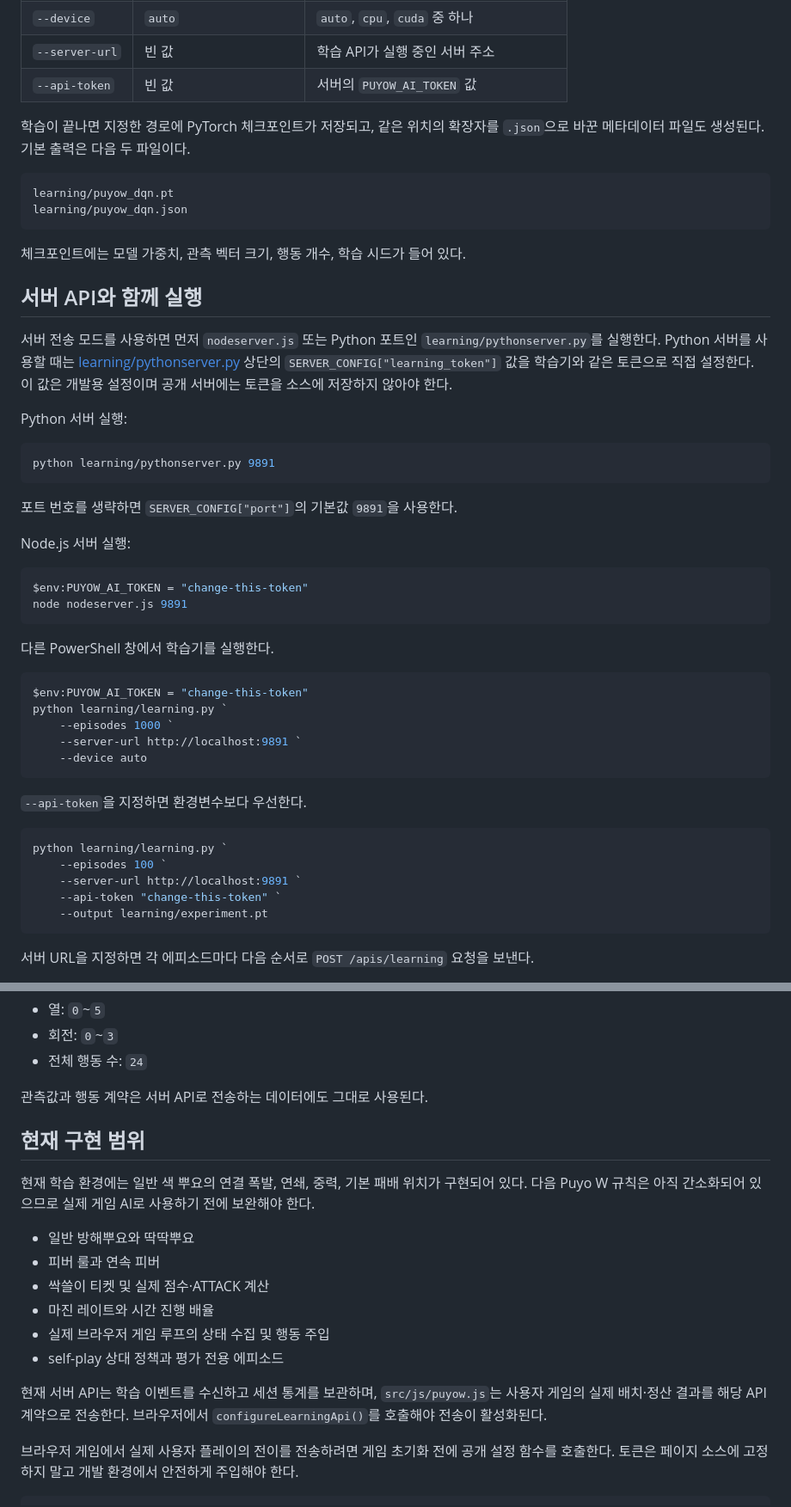
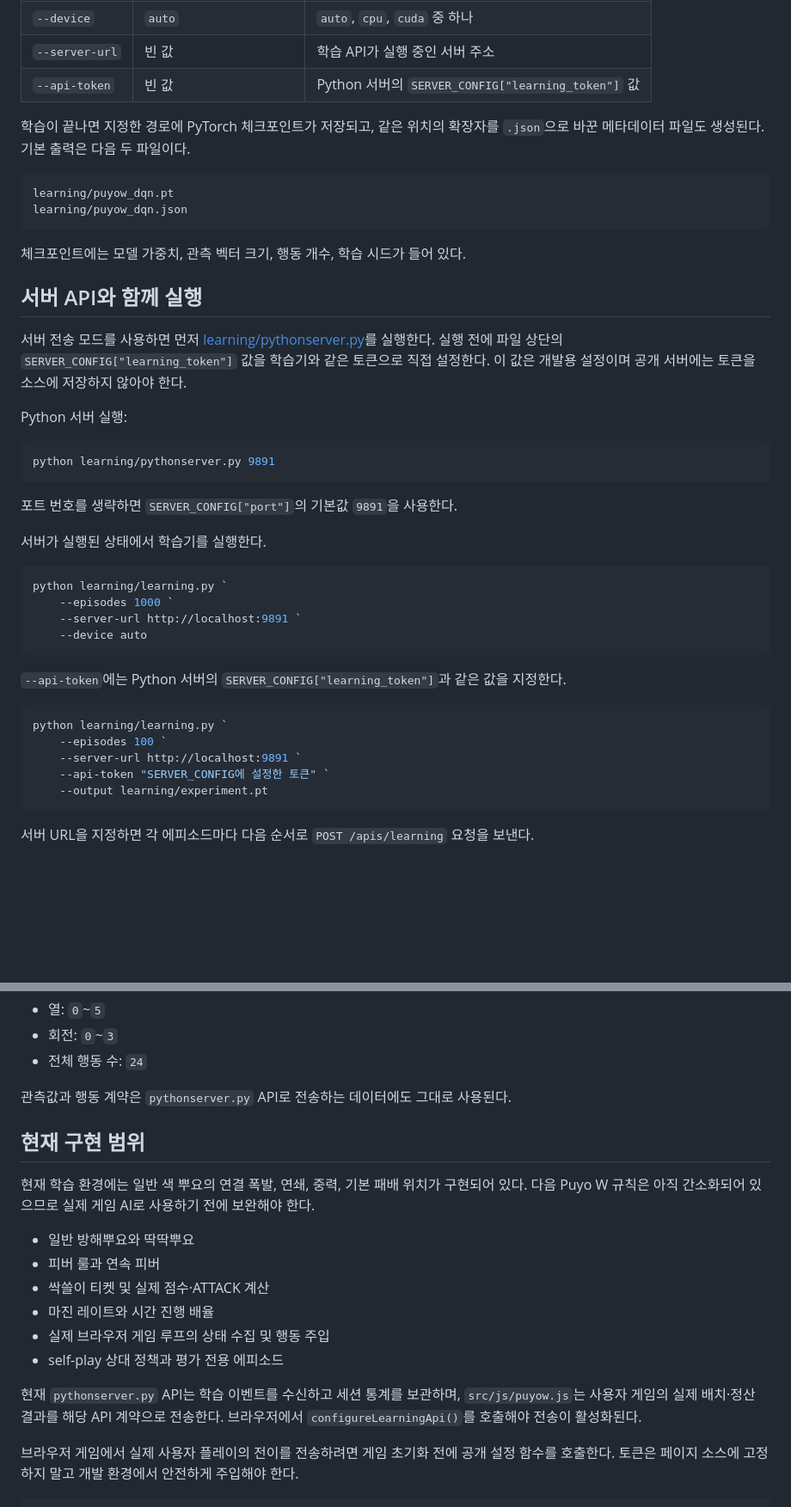
Before and after one commit to HJOW/puyow, a Markdown page: docs/MachineLearning.md, 2 parts joined by grey strips. Shown at 86% size. GitHub-like rendering; blank space fills up the shorter version.

````diff
--- a/docs/MachineLearning.md
+++ b/docs/MachineLearning.md
@@ -29,7 +29,7 @@ python learning/learning.py --episodes 1000 --device auto
 | `--output` | `learning/puyow_dqn.pt` | 모델 체크포인트 저장 경로 |
 | `--device` | `auto` | `auto`, `cpu`, `cuda` 중 하나 |
 | `--server-url` | 빈 값 | 학습 API가 실행 중인 서버 주소 |
-| `--api-token` | 빈 값 | 서버의 `PUYOW_AI_TOKEN` 값 |
+| `--api-token` | 빈 값 | Python 서버의 `SERVER_CONFIG["learning_token"]` 값 |
 
 학습이 끝나면 지정한 경로에 PyTorch 체크포인트가 저장되고, 같은 위치의 확장자를 `.json`으로 바꾼 메타데이터 파일도 생성된다. 기본 출력은 다음 두 파일이다.
 
@@ -42,7 +42,7 @@ learning/puyow_dqn.json
 
 ## 서버 API와 함께 실행
 
-서버 전송 모드를 사용하면 먼저 `nodeserver.js` 또는 Python 포트인 `learning/pythonserver.py`를 실행한다. Python 서버를 사용할 때는 [learning/pythonserver.py](../learning/pythonserver.py) 상단의 `SERVER_CONFIG["learning_token"]` 값을 학습기와 같은 토큰으로 직접 설정한다. 이 값은 개발용 설정이며 공개 서버에는 토큰을 소스에 저장하지 않아야 한다.
+서버 전송 모드를 사용하면 먼저 [learning/pythonserver.py](../learning/pythonserver.py)를 실행한다. 실행 전에 파일 상단의 `SERVER_CONFIG["learning_token"]` 값을 학습기와 같은 토큰으로 직접 설정한다. 이 값은 개발용 설정이며 공개 서버에는 토큰을 소스에 저장하지 않아야 한다.
 
 Python 서버 실행:
 
@@ -52,30 +52,22 @@ python learning/pythonserver.py 9891
 
 포트 번호를 생략하면 `SERVER_CONFIG["port"]`의 기본값 `9891`을 사용한다.
 
-Node.js 서버 실행:
+서버가 실행된 상태에서 학습기를 실행한다.
 
 ```powershell
-$env:PUYOW_AI_TOKEN = "change-this-token"
-node nodeserver.js 9891
-```
-
-다른 PowerShell 창에서 학습기를 실행한다.
-
-```powershell
-$env:PUYOW_AI_TOKEN = "change-this-token"
 python learning/learning.py `
 	--episodes 1000 `
 	--server-url http://localhost:9891 `
 	--device auto
 ```
 
-`--api-token`을 지정하면 환경변수보다 우선한다.
+`--api-token`에는 Python 서버의 `SERVER_CONFIG["learning_token"]`과 같은 값을 지정한다.
 
 ```powershell
 python learning/learning.py `
 	--episodes 100 `
 	--server-url http://localhost:9891 `
-	--api-token "change-this-token" `
+	--api-token "SERVER_CONFIG에 설정한 토큰" `
 	--output learning/experiment.pt
 ```
 
@@ -108,7 +100,7 @@ Content-Type: application/json
 - 회전: `0`~`3`
 - 전체 행동 수: `24`
 
-관측값과 행동 계약은 서버 API로 전송하는 데이터에도 그대로 사용된다.
+관측값과 행동 계약은 `pythonserver.py` API로 전송하는 데이터에도 그대로 사용된다.
 
 ## 현재 구현 범위
 
@@ -121,7 +113,7 @@ Content-Type: application/json
 - 실제 브라우저 게임 루프의 상태 수집 및 행동 주입
 - self-play 상대 정책과 평가 전용 에피소드
 
-현재 서버 API는 학습 이벤트를 수신하고 세션 통계를 보관하며, `src/js/puyow.js`는 사용자 게임의 실제 배치·정산 결과를 해당 API 계약으로 전송한다. 브라우저에서 `configureLearningApi()`를 호출해야 전송이 활성화된다.
+현재 `pythonserver.py` API는 학습 이벤트를 수신하고 세션 통계를 보관하며, `src/js/puyow.js`는 사용자 게임의 실제 배치·정산 결과를 해당 API 계약으로 전송한다. 브라우저에서 `configureLearningApi()`를 호출해야 전송이 활성화된다.
 
 브라우저 게임에서 실제 사용자 플레이의 전이를 전송하려면 게임 초기화 전에 공개 설정 함수를 호출한다. 토큰은 페이지 소스에 고정하지 말고 개발 환경에서 안전하게 주입해야 한다.
 
````
Also changed, not shown: other parts of docs/MachineLearning.md (+2 -2 lines), INFO_FOR_AI.md (+1 -1 lines), README.md (+6 -0 lines).
